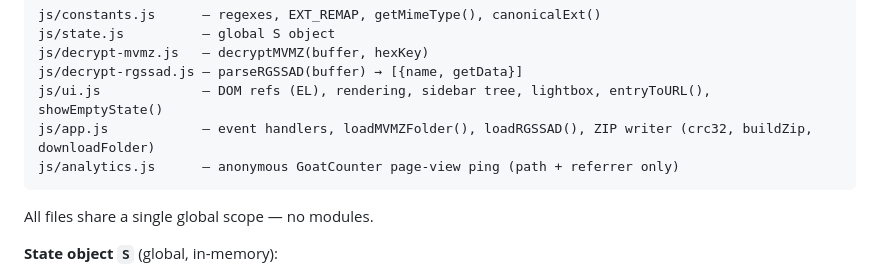
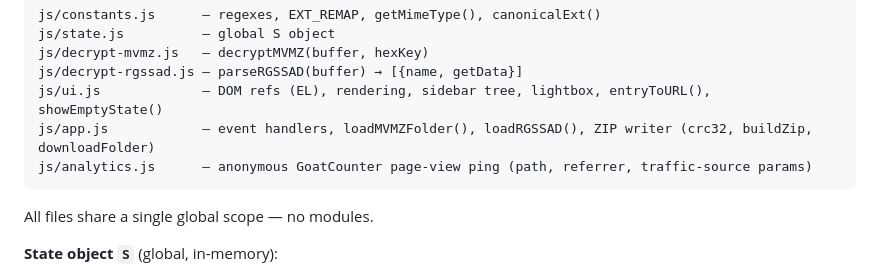
Before and after one commit to Kokoroou/rpgmaker-assets-viewer, a Markdown page: CLAUDE.md, the part around the change. Rendered like a GitHub page.

Commit message:
docs: align CLAUDE.md architecture note with analytics behavior
Co-Authored-By: Claude Opus 5.5 <noreply@anthropic.com>
Claude-Session: https://claude.ai/code/session_01Nw4jpcxuaWV9NhgMdoDFRV

````diff
--- a/CLAUDE.md
+++ b/CLAUDE.md
@@ -26,7 +26,7 @@ js/decrypt-mvmz.js   — decryptMVMZ(buffer, hexKey)
 js/decrypt-rgssad.js — parseRGSSAD(buffer) → [{name, getData}]
 js/ui.js             — DOM refs (EL), rendering, sidebar tree, lightbox, entryToURL(), showEmptyState()
 js/app.js            — event handlers, loadMVMZFolder(), loadRGSSAD(), ZIP writer (crc32, buildZip, downloadFolder)
-js/analytics.js      — anonymous GoatCounter page-view ping (path + referrer only)
+js/analytics.js      — anonymous GoatCounter page-view ping (path, referrer, traffic-source params)
 ```
 
 All files share a single global scope — no modules.
````
